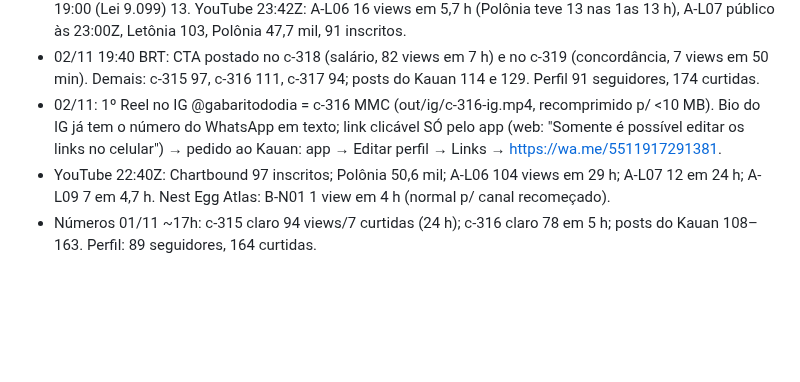
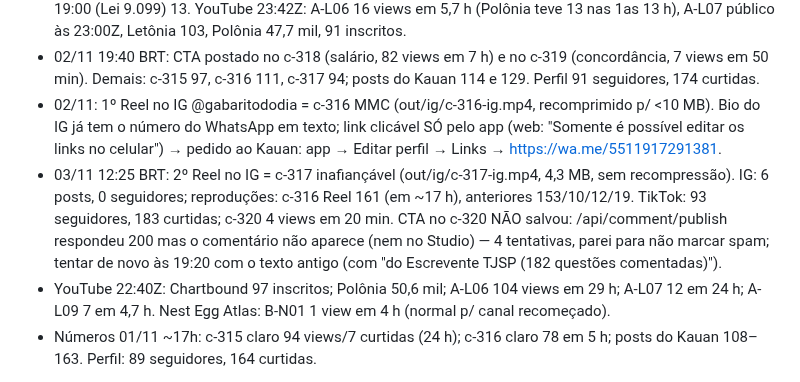
Before and after one commit to justmeoccupyingspace-eng/canais-dark, a Markdown page: specs/long/QUEUE.md, the part around the change. Rendered like a GitHub page; blank space fills up the shorter version.

Commit message:
QUEUE: checagem 12:20 (IG c-317, CTA TikTok falhou)

```diff
--- a/specs/long/QUEUE.md
+++ b/specs/long/QUEUE.md
@@ -72,6 +72,7 @@ Limite: ≤10 pedidos/dia por modelo; cada ato ≤210 palavras = 1 pedido (rotei
 - 01/11 20:45 BRT: CTA postado também no c-317. c-316 96 views, c-317 47 em ~3 h; post do Kauan 01/11 19:00 (Lei 9.099) 13. YouTube 23:42Z: A-L06 16 views em 5,7 h (Polônia teve 13 nas 1as 13 h), A-L07 público às 23:00Z, Letônia 103, Polônia 47,7 mil, 91 inscritos.
 - 02/11 19:40 BRT: CTA postado no c-318 (salário, 82 views em 7 h) e no c-319 (concordância, 7 views em 50 min). Demais: c-315 97, c-316 111, c-317 94; posts do Kauan 114 e 129. Perfil 91 seguidores, 174 curtidas.
 - 02/11: 1º Reel no IG @gabaritododia = c-316 MMC (out/ig/c-316-ig.mp4, recomprimido p/ <10 MB). Bio do IG já tem o número do WhatsApp em texto; link clicável SÓ pelo app (web: "Somente é possível editar os links no celular") → pedido ao Kauan: app → Editar perfil → Links → https://wa.me/5511917291381.
+- 03/11 12:25 BRT: 2º Reel no IG = c-317 inafiançável (out/ig/c-317-ig.mp4, 4,3 MB, sem recompressão). IG: 6 posts, 0 seguidores; reproduções: c-316 Reel 161 (em ~17 h), anteriores 153/10/12/19. TikTok: 93 seguidores, 183 curtidas; c-320 4 views em 20 min. CTA no c-320 NÃO salvou: /api/comment/publish respondeu 200 mas o comentário não aparece (nem no Studio) — 4 tentativas, parei para não marcar spam; tentar de novo às 19:20 com o texto antigo (com "do Escrevente TJSP (182 questões comentadas)").
 - YouTube 22:40Z: Chartbound 97 inscritos; Polônia 50,6 mil; A-L06 104 views em 29 h; A-L07 12 em 24 h; A-L09 7 em 4,7 h. Nest Egg Atlas: B-N01 1 view em 4 h (normal p/ canal recomeçado).
 - Números 01/11 ~17h: c-315 claro 94 views/7 curtidas (24 h); c-316 claro 78 em 5 h; posts do Kauan 108–163. Perfil: 89 seguidores, 164 curtidas.
 
```
